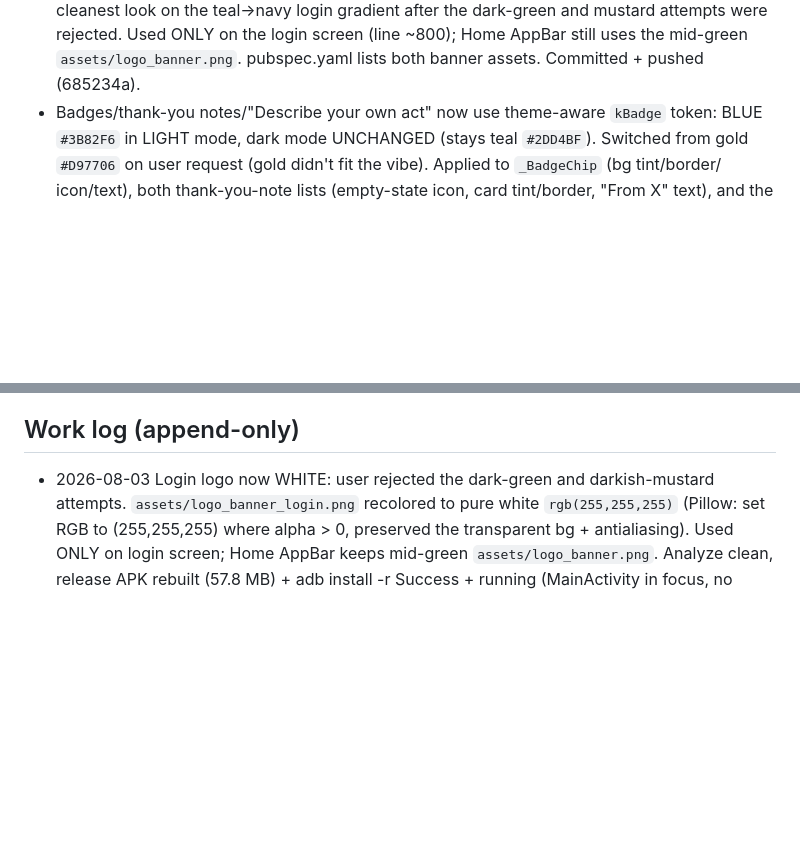
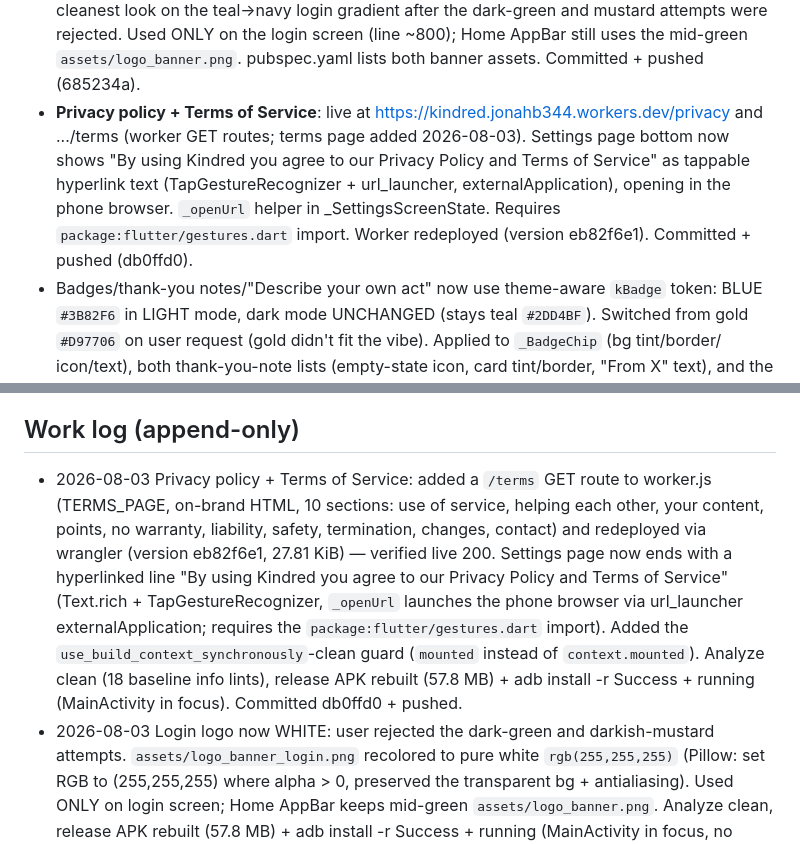
Before and after one commit to jonahb344-ai/kindred, a Markdown page: AGENTS.md, 2 parts joined by grey strips. Drawn GitHub-style; blank space fills up the shorter version.

Commit message:
Update project memory: TOS page and settings links

```diff
--- a/AGENTS.md
+++ b/AGENTS.md
@@ -66,6 +66,12 @@ public); secret values live only in the files/locations referenced below.
   cleanest look on the teal→navy login gradient after the dark-green and mustard attempts were
   rejected. Used ONLY on the login screen (line ~800); Home AppBar still uses the mid-green
   `assets/logo_banner.png`. pubspec.yaml lists both banner assets. Committed + pushed (685234a).
+- **Privacy policy + Terms of Service**: live at https://kindred.jonahb344.workers.dev/privacy
+  and .../terms (worker GET routes; terms page added 2026-08-03). Settings page bottom now shows
+  "By using Kindred you agree to our Privacy Policy and Terms of Service" as tappable hyperlink
+  text (TapGestureRecognizer + url_launcher, externalApplication), opening in the phone browser.
+  `_openUrl` helper in _SettingsScreenState. Requires `package:flutter/gestures.dart` import.
+  Worker redeployed (version eb82f6e1). Committed + pushed (db0ffd0).
 - Badges/thank-you notes/"Describe your own act" now use theme-aware `kBadge` token: BLUE
   `#3B82F6` in LIGHT mode, dark mode UNCHANGED (stays teal `#2DD4BF`). Switched from gold
   `#D97706` on user request (gold didn't fit the vibe). Applied to `_BadgeChip` (bg tint/border/
@@ -158,6 +164,16 @@ public); secret values live only in the files/locations referenced below.
   technical sections (architecture/security, build-from-source, worker deploy) or images in it.
 
 ## Work log (append-only)
+- 2026-08-03 Privacy policy + Terms of Service: added a `/terms` GET route to worker.js
+  (TERMS_PAGE, on-brand HTML, 10 sections: use of service, helping each other, your content,
+  points, no warranty, liability, safety, termination, changes, contact) and redeployed via
+  wrangler (version eb82f6e1, 27.81 KiB) — verified live 200. Settings page now ends with a
+  hyperlinked line "By using Kindred you agree to our Privacy Policy and Terms of Service"
+  (Text.rich + TapGestureRecognizer, `_openUrl` launches the phone browser via url_launcher
+  externalApplication; requires the `package:flutter/gestures.dart` import). Added the
+  `use_build_context_synchronously`-clean guard (`mounted` instead of `context.mounted`).
+  Analyze clean (18 baseline info lints), release APK rebuilt (57.8 MB) + adb install -r
+  Success + running (MainActivity in focus). Committed db0ffd0 + pushed.
 - 2026-08-03 Login logo now WHITE: user rejected the dark-green and darkish-mustard attempts.
   `assets/logo_banner_login.png` recolored to pure white `rgb(255,255,255)` (Pillow: set RGB to
   (255,255,255) where alpha > 0, preserved the transparent bg + antialiasing). Used ONLY on
```
